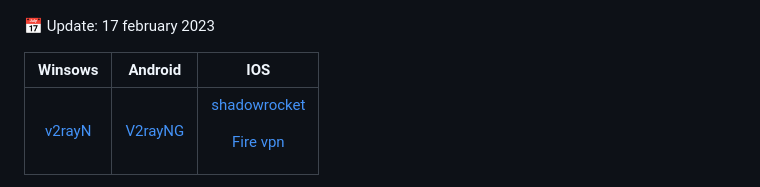
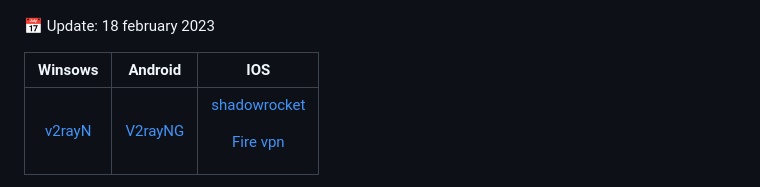
Before and after one commit to resasanian/Mirza, a Markdown page: README.md, the part around the change. GitHub-like rendering.

```diff
--- a/README.md
+++ b/README.md
@@ -1,6 +1,6 @@
 ![](Aspose.Words.baf31816-ca33-4076-9924-ea7599c0acbf.001.png)
 
-📅 Update: 17 february 2023
+📅 Update: 18 february 2023
 
 |Winsows|Android|IOS|
 | :-: | :-: | :-: |
```
